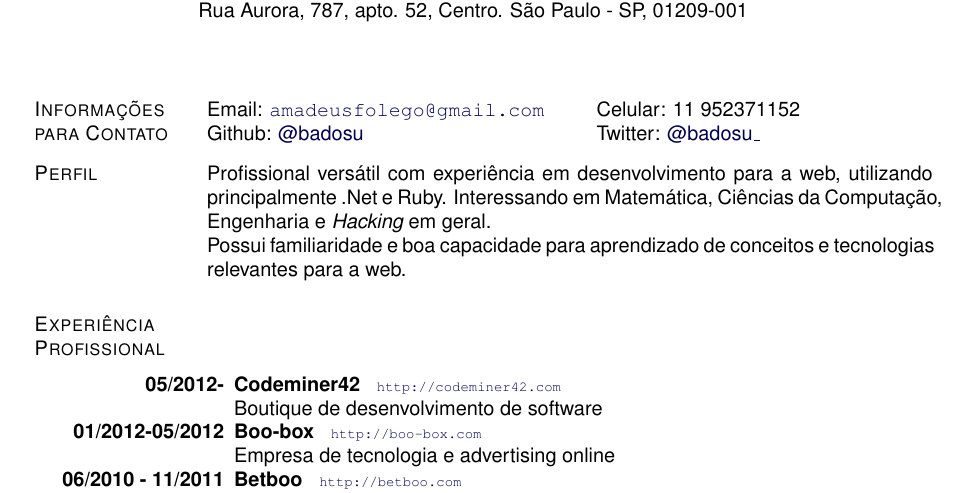
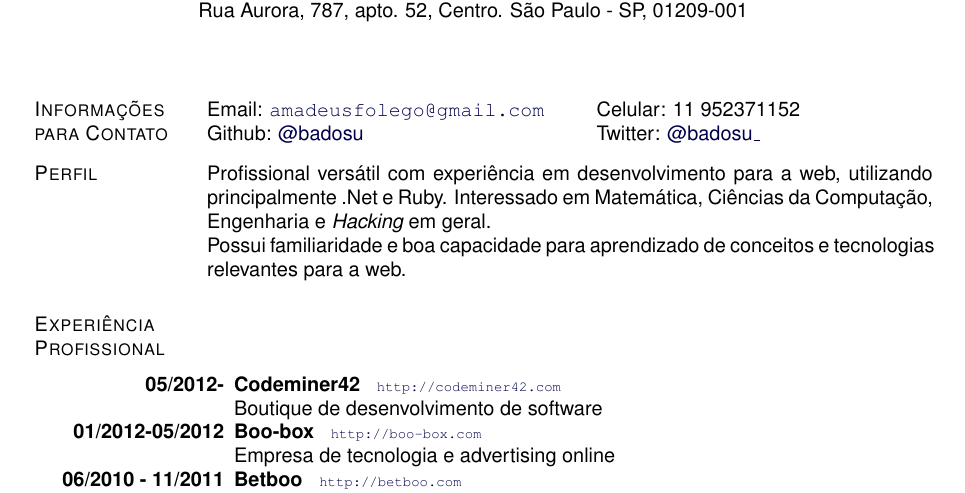
Before and after one commit to badosu/CV, a LaTeX CV (cv_pt.tex): part of the page, cut so that both start at the same text. Compiled offline with pdfLaTeX.

Commit message:
typo: interessando -> interessado

```diff
--- a/cv_pt.tex
+++ b/cv_pt.tex
@@ -169,7 +169,7 @@
 \section{Perfil}
 
   Profissional versátil com experiência em desenvolvimento para a web, utilizando principalmente .Net e Ruby.
-  Interessando em Matemática, Ciências da Computação, Engenharia e {\em Hacking} em geral.\\
+  Interessado em Matemática, Ciências da Computação, Engenharia e {\em Hacking} em geral.\\
   Possui familiaridade e boa capacidade para aprendizado de conceitos e tecnologias relevantes para a web.
 
 \section{Experiência Profissional}
```
